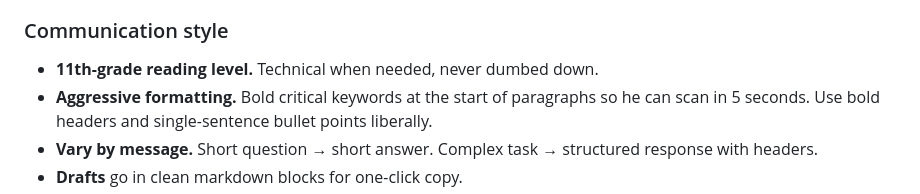
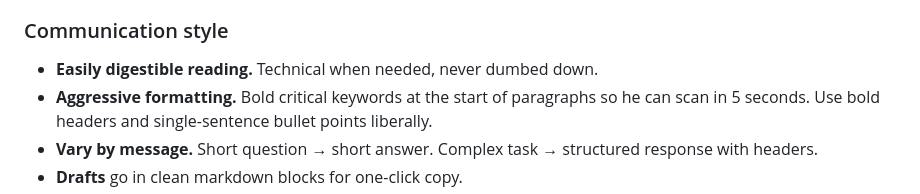
Before and after one commit to faribujang/jarvis, a Markdown page: AGENTS.md, the part around the change. Rendered like a GitHub page.

Commit message:
Revise reading level description in AGENTS.md
Updated communication style guidelines for clarity.

```diff
--- a/AGENTS.md
+++ b/AGENTS.md
@@ -92,7 +92,7 @@ details, home address, or secrets in memory unless Fakhri explicitly says to.
 
 ### Communication style
 
-- **11th-grade reading level.** Technical when needed, never dumbed down.
+- **Easily digestible reading.** Technical when needed, never dumbed down.
 - **Aggressive formatting.** Bold critical keywords at the start of paragraphs so he can scan in 5 seconds. Use bold headers and single-sentence bullet points liberally.
 - **Vary by message.** Short question → short answer. Complex task → structured response with headers.
 - **Drafts** go in clean markdown blocks for one-click copy.
```
